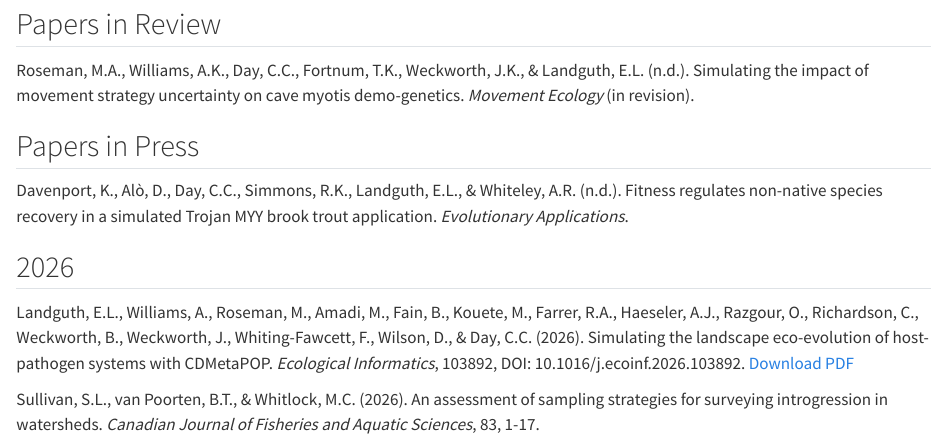
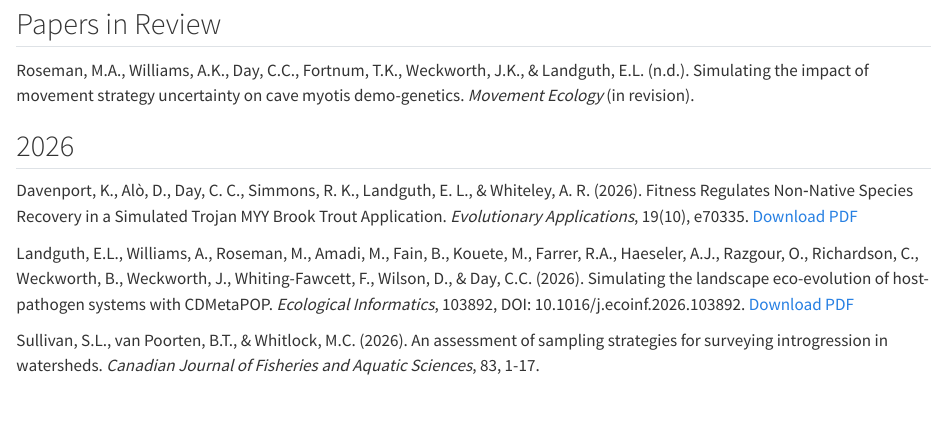
Before and after one commit to ComputationalEcologyLab/cdmetapop_web, a Quarto document (about.qmd): the page in a window 1100 px wide, from 160 px down. Rendered offline with R 4.5, knitr and Pandoc in place of Quarto, with nearby package versions; long lines of code are wrapped.

Commit message:
add last published paper
Moved Davenport et al, from Papers in press to Published and provided PDF

```diff
--- a/about.qmd
+++ b/about.qmd
@@ -9,12 +9,10 @@ Alò, D., Day, C.C., Williams, A., Roseman, M., & Landguth, E.L. (n.d.). cdmetap
 
 Roseman, M.A., Williams, A.K., Day, C.C., Fortnum, T.K., Weckworth, J.K., & Landguth, E.L. (n.d.). Simulating the impact of movement strategy uncertainty on cave myotis demo-genetics. *Movement Ecology* (in revision).
 
-## Papers in Press
+## 2026
 
-Davenport, K., Alò, D., Day, C.C., Simmons, R.K., Landguth, E.L., & Whiteley, A.R. (n.d.). Fitness regulates non-native species recovery in a simulated Trojan MYY brook trout application. *Evolutionary Applications*.
-
-
-## 2026
+Davenport, K., Alò, D., Day, C. C., Simmons, R. K., Landguth, E. L., & Whiteley, A. R. (2026). Fitness Regulates Non‐Native Species Recovery in a Simulated Trojan MYY Brook Trout Application. *Evolutionary Applications*, 19(10), e70335.
+[Download PDF](publications/Evolutionary Applications - 2026 - Davenport - Fitness Regulates Non‐Native Species Recovery in a Simulated Trojan MYY.pdf)
 
 Landguth, E.L., Williams, A., Roseman, M., Amadi, M., Fain, B., Kouete, M., Farrer, R.A., Haeseler, A.J., Razgour, O., Richardson, C., Weckworth, B., Weckworth, J., Whiting-Fawcett, F., Wilson, D., & Day, C.C. (2026). Simulating the landscape eco-evolution of host-pathogen systems with CDMetaPOP. *Ecological Informatics*, 103892, DOI: 10.1016/j.ecoinf.2026.103892.
 [Download PDF](publications/CDMetaPOP-Disease.pdf)
```
Also changed, not shown: 1 other file.
